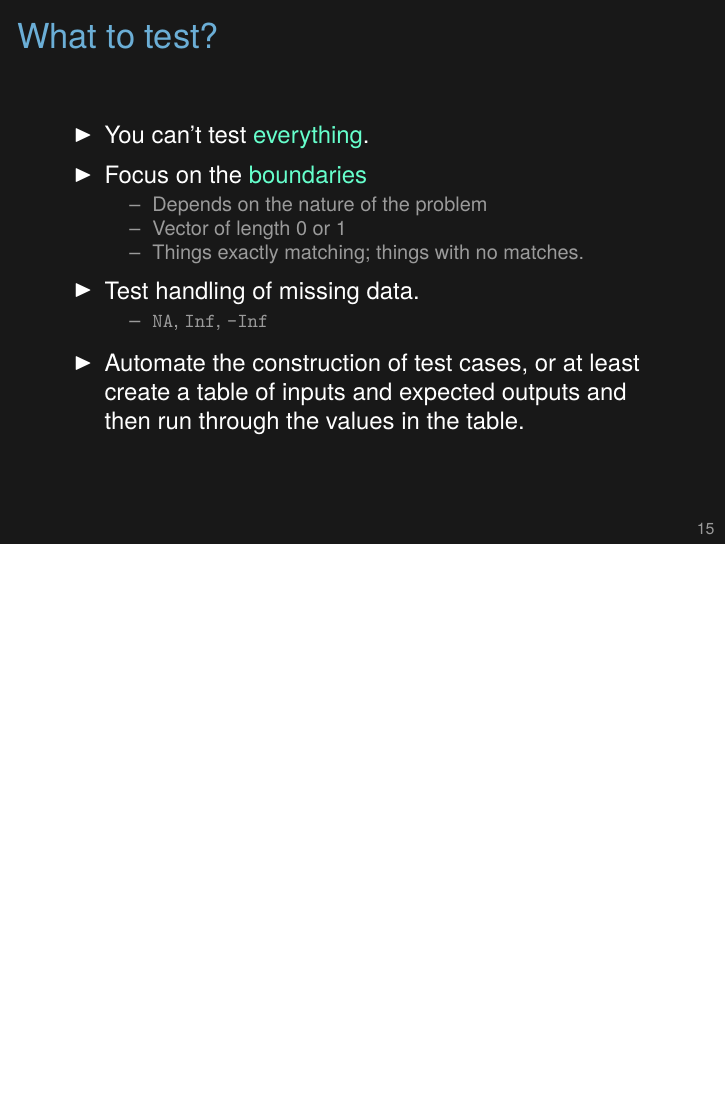
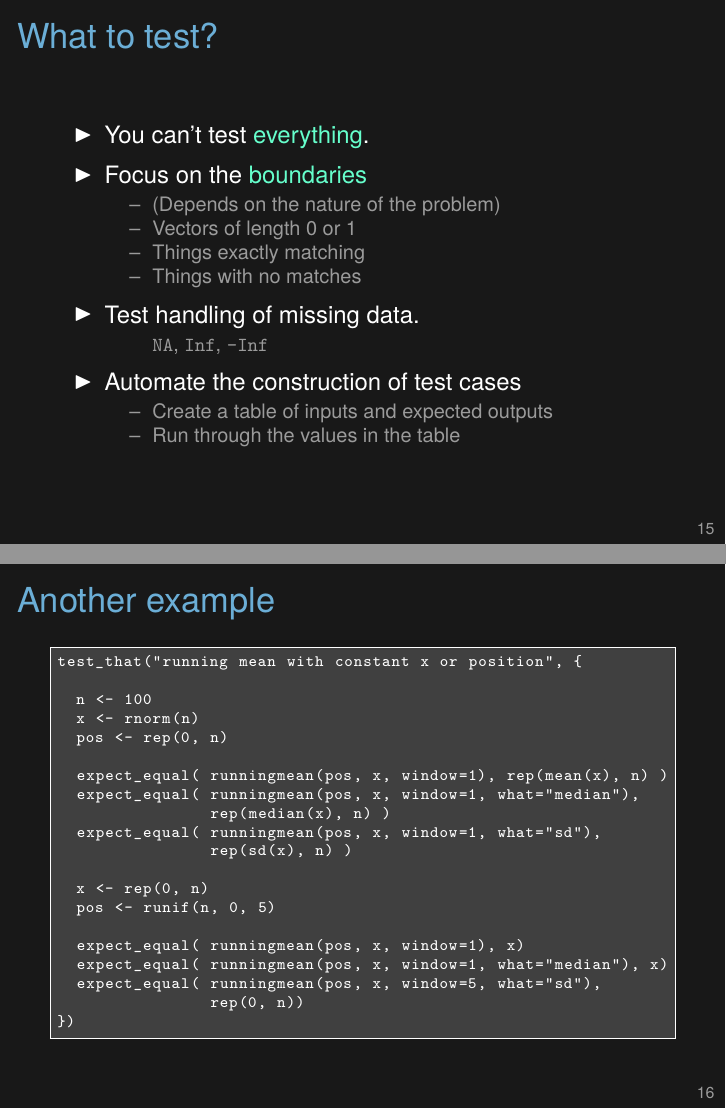
Before and after one commit to kbroman/Tools4RR, LaTeX slides (09_TestingDebugging/09_testdebug.tex): page 16 of 25 before the commit and pages 16 and 17 of 26 after it, the two joined at a grey line, the shorter picture padded with empty space. Compiled offline with XeLaTeX.

Commit message:
Another test example; cosmetic changes

```diff
--- a/09_TestingDebugging/09_testdebug.tex
+++ b/09_TestingDebugging/09_testdebug.tex
@@ -484,28 +489,31 @@ test_that("winsorize works for a long vector", {
 \item You can't test {\hilit everything}.
 \item Focus on the {\hilit boundaries}
    \bi
-   \item Depends on the nature of the problem
-   \item Vector of length 0 or 1
-   \item Things exactly matching; things with no matches.
+   \item (Depends on the nature of the problem)
+   \item Vectors of length 0 or 1
+   \item Things exactly matching
+   \item Things with no matches
    \ei
 \item Test handling of missing data.
    \bi
-   \item {\tt NA}, {\tt Inf}, {\tt -Inf}
+   \item[] {\tt NA}, {\tt Inf}, {\tt -Inf}
    \ei
-\item Automate the construction of test cases, or at least create a
-  table of inputs and expected outputs and then run through the values
-  in the table.
+\item Automate the construction of test cases
+  \bi
+  \item Create a table of inputs and expected outputs
+  \item Run through the values in the table
+  \ei
 \ei
 
 \note{
   You want your code to produce the correct output for {\nhilit any}
-  input, but you can't test all possible inputs, and you don't really
+  input, but you can't test {\nhilit all} possible inputs, and you don't really
   need to.
 
   This is an experimental design question: what is the minimal set of
-  inputs to verify, with little uncertainty, that the code is correct?
+  inputs to verify that the code is correct, with little uncertainty?
 
-  We generally focus on boundary conditions, as those tend to be the
+  We generally focus on boundary cases, as those tend to be the
   places where things go wrong.
 
   The mishandling of different kinds of missing data is also a common
@@ -514,6 +522,44 @@ test_that("winsorize works for a long vector", {
 \end{frame}
 
 
+\begin{frame}[c,fragile]{Another example}
+
+\begin{lstlisting}
+test_that("running mean with constant x or position", {
+
+  n <- 100
+  x <- rnorm(n)
+  pos <- rep(0, n)
+
+  expect_equal( runningmean(pos, x, window=1), rep(mean(x), n) )
+  expect_equal( runningmean(pos, x, window=1, what="median"),
+                rep(median(x), n) )
+  expect_equal( runningmean(pos, x, window=1, what="sd"),
+                rep(sd(x), n) )
+
+  x <- rep(0, n)
+  pos <- runif(n, 0, 5)
+
+  expect_equal( runningmean(pos, x, window=1), x)
+  expect_equal( runningmean(pos, x, window=1, what="median"), x)
+  expect_equal( runningmean(pos, x, window=5, what="sd"),
+                rep(0, n))
+})
+\end{lstlisting}
+
+\note{
+  Here's another example of unit tests, for a function calculating a
+  running mean.
+
+  Writing these tests revealed a bug in the code: with
+  constant $x$'s, the code should give SD = 0, but it was giving {\tt
+  NaN}'s due to round-off error that led to $\sqrt{\epsilon}$ for
+  $\epsilon < 0$.
+
+  This situation {\nhilit can} come up in practice, and this is
+  exactly the sort of boundary case where problems tend to arise.
+}
+\end{frame}
 
 
 \begin{frame}{Debugging tools}
```
Also changed, not shown: 09_TestingDebugging/09_testdebug.tex (17 more changed lines).
